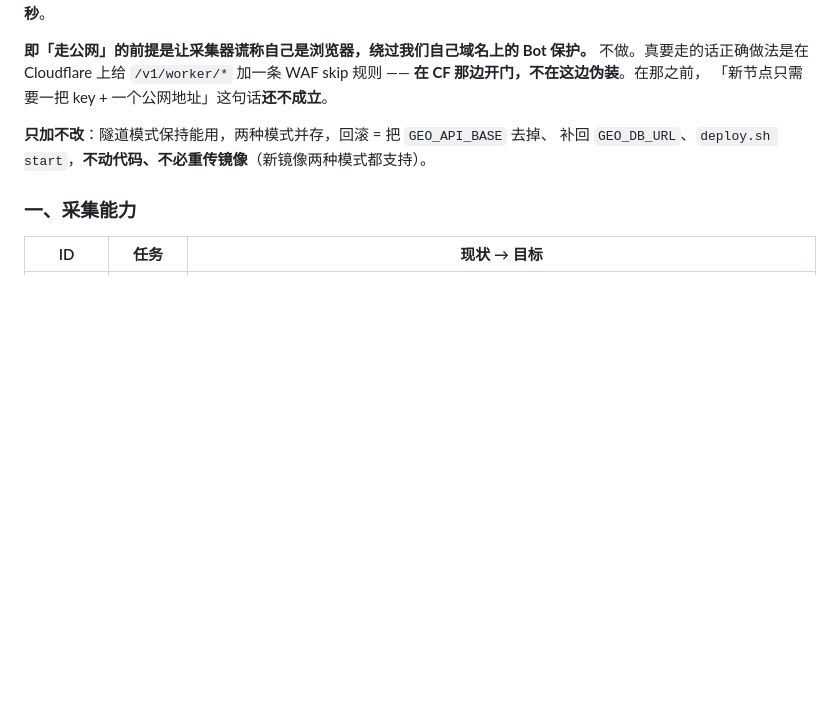
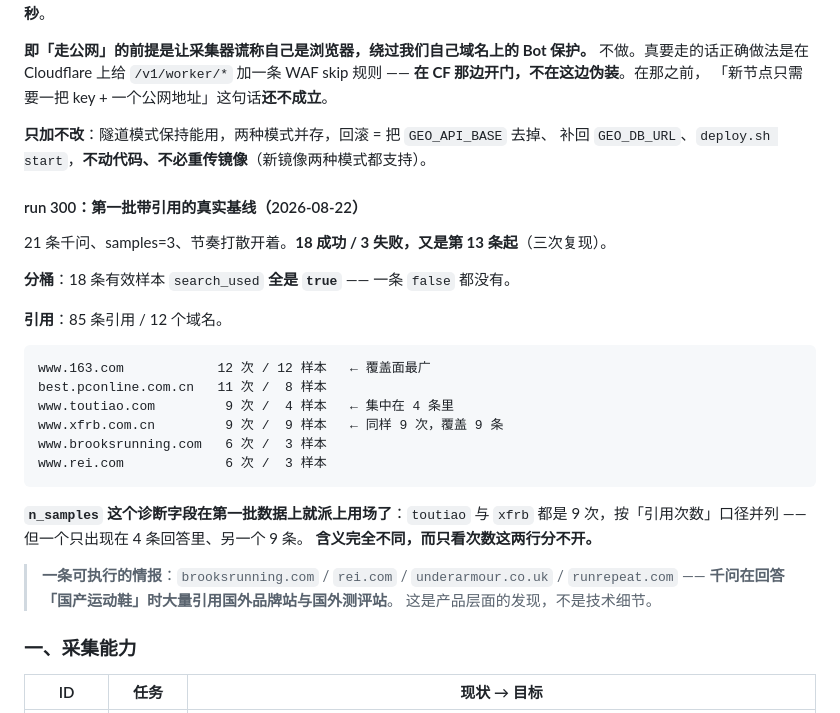
Before and after one commit to xiaxiagaogao/geo-visibility-monitor, a Markdown page: docs/PHASE2.md, the part around the change. GitHub-like rendering; blank space fills up the shorter version.

````diff
--- a/docs/PHASE2.md
+++ b/docs/PHASE2.md
@@ -798,6 +798,31 @@ select(CrawlJob).where(status == "pending").with_for_update(skip_locked=True)
 **只加不改**：隧道模式保持能用，两种模式并存，回滚 = 把 `GEO_API_BASE` 去掉、
 补回 `GEO_DB_URL`、`deploy.sh start`，**不动代码、不必重传镜像**（新镜像两种模式都支持）。
 
+#### run 300：第一批带引用的真实基线（2026-08-22）
+
+21 条千问、samples=3、节奏打散开着。**18 成功 / 3 失败，又是第 13 条起**（三次复现）。
+
+**分桶**：18 条有效样本 `search_used` **全是 `true`** —— 一条 `false` 都没有。
+
+**引用**：85 条引用 / 12 个域名。
+
+```text
+www.163.com            12 次 / 12 样本   ← 覆盖面最广
+best.pconline.com.cn   11 次 /  8 样本
+www.toutiao.com         9 次 /  4 样本   ← 集中在 4 条里
+www.xfrb.com.cn         9 次 /  9 样本   ← 同样 9 次，覆盖 9 条
+www.brooksrunning.com   6 次 /  3 样本
+www.rei.com             6 次 /  3 样本
+```
+
+**`n_samples` 这个诊断字段在第一批数据上就派上用场了**：`toutiao` 与 `xfrb`
+都是 9 次，按「引用次数」口径并列 —— 但一个只出现在 4 条回答里、另一个 9 条。
+**含义完全不同，而只看次数这两行分不开。**
+
+> **一条可执行的情报**：`brooksrunning.com` / `rei.com` / `underarmour.co.uk` /
+> `runrepeat.com` —— **千问在回答「国产运动鞋」时大量引用国外品牌站与国外测评站**。
+> 这是产品层面的发现，不是技术细节。
+
 ### 一、采集能力
 
 | ID | 任务 | 现状 → 目标 |
````
Also changed, not shown: apps/web/README.md (+54 -11 lines), docs/CRAWL-INTEL.md (+7 -0 lines).
